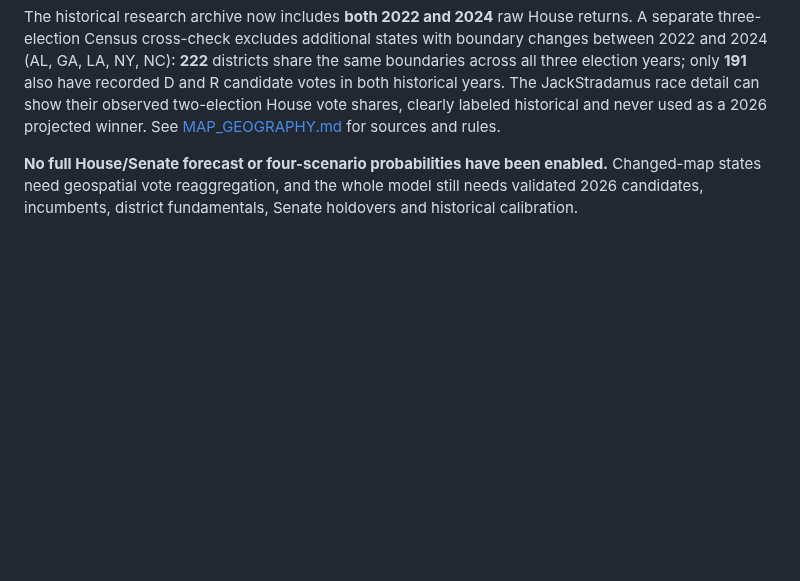
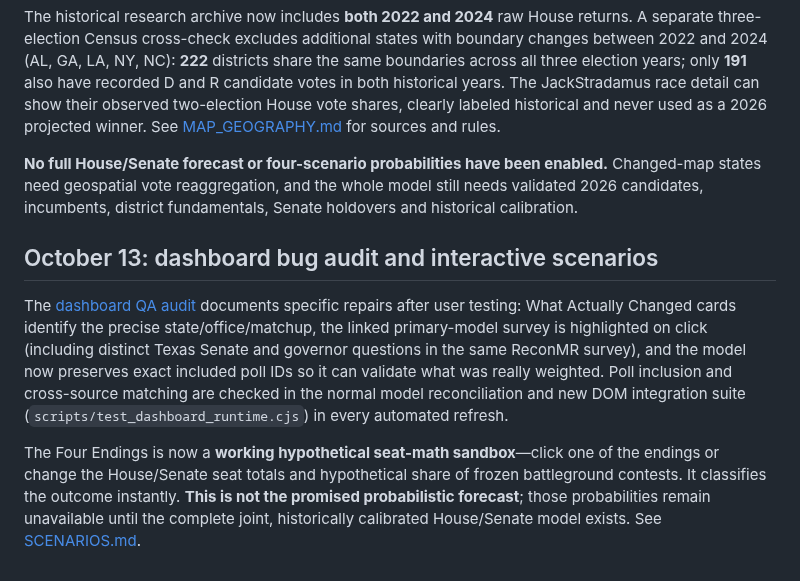
Before and after one commit to jmon18-rgb/Election-Command-Center, a Markdown page: README.md, the part around the change. Rendered like a GitHub page; blank space fills up the shorter version.

Commit message:
Document exact-poll drilldowns, working hypothetical scenario calculator and automated bug checks

```diff
--- a/README.md
+++ b/README.md
@@ -68,3 +68,9 @@ The latest build follows the [U.S. Census 120th Congressional District boundary
 The historical research archive now includes **both 2022 and 2024** raw House returns. A separate three-election Census cross-check excludes additional states with boundary changes between 2022 and 2024 (AL, GA, LA, NY, NC): **222** districts share the same boundaries across all three election years; only **191** also have recorded D and R candidate votes in both historical years. The JackStradamus race detail can show their observed two-election House vote shares, clearly labeled historical and never used as a 2026 projected winner. See [MAP_GEOGRAPHY.md](MAP_GEOGRAPHY.md) for sources and rules.
 
 **No full House/Senate forecast or four-scenario probabilities have been enabled.** Changed-map states need geospatial vote reaggregation, and the whole model still needs validated 2026 candidates, incumbents, district fundamentals, Senate holdovers and historical calibration.
+
+## October 13: dashboard bug audit and interactive scenarios
+
+The [dashboard QA audit](QA_AUDIT.md) documents specific repairs after user testing: What Actually Changed cards identify the precise state/office/matchup, the linked primary-model survey is highlighted on click (including distinct Texas Senate and governor questions in the same ReconMR survey), and the model now preserves exact included poll IDs so it can validate what was really weighted. Poll inclusion and cross-source matching are checked in the normal model reconciliation and new DOM integration suite (`scripts/test_dashboard_runtime.cjs`) in every automated refresh.
+
+The Four Endings is now a **working hypothetical seat-math sandbox**—click one of the endings or change the House/Senate seat totals and hypothetical share of frozen battleground contests. It classifies the outcome instantly. **This is not the promised probabilistic forecast**; those probabilities remain unavailable until the complete joint, historically calibrated House/Senate model exists. See [SCENARIOS.md](SCENARIOS.md).
```
